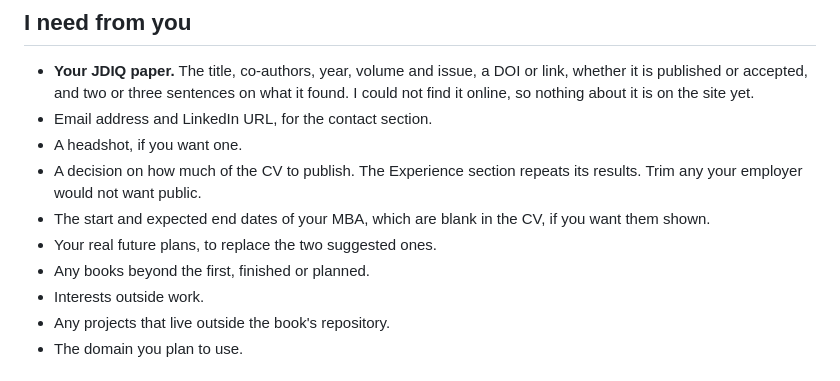
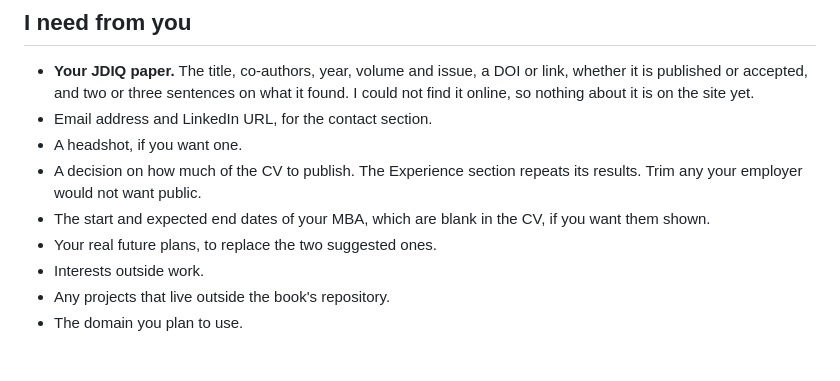
Before and after one commit to FromAbsoluteZero/My-Portfolio, a Markdown page: docs/CONTENT_IDEAS.md, the part around the change. Drawn GitHub-style.

Commit message:
Drop the question about further books from the ideas list
Co-Authored-By: Claude <noreply@anthropic.com>
Claude-Session: https://claude.ai/code/session_01Rez2FKexJoxHU2A1AZJ5s2

```diff
--- a/docs/CONTENT_IDEAS.md
+++ b/docs/CONTENT_IDEAS.md
@@ -53,7 +53,6 @@ That site is a blog with a page for each topic. The same shape suits you.
 - A decision on how much of the CV to publish. The Experience section repeats its results. Trim any your employer would not want public.
 - The start and expected end dates of your MBA, which are blank in the CV, if you want them shown.
 - Your real future plans, to replace the two suggested ones.
-- Any books beyond the first, finished or planned.
 - Interests outside work.
 - Any projects that live outside the book's repository.
 - The domain you plan to use.
```
